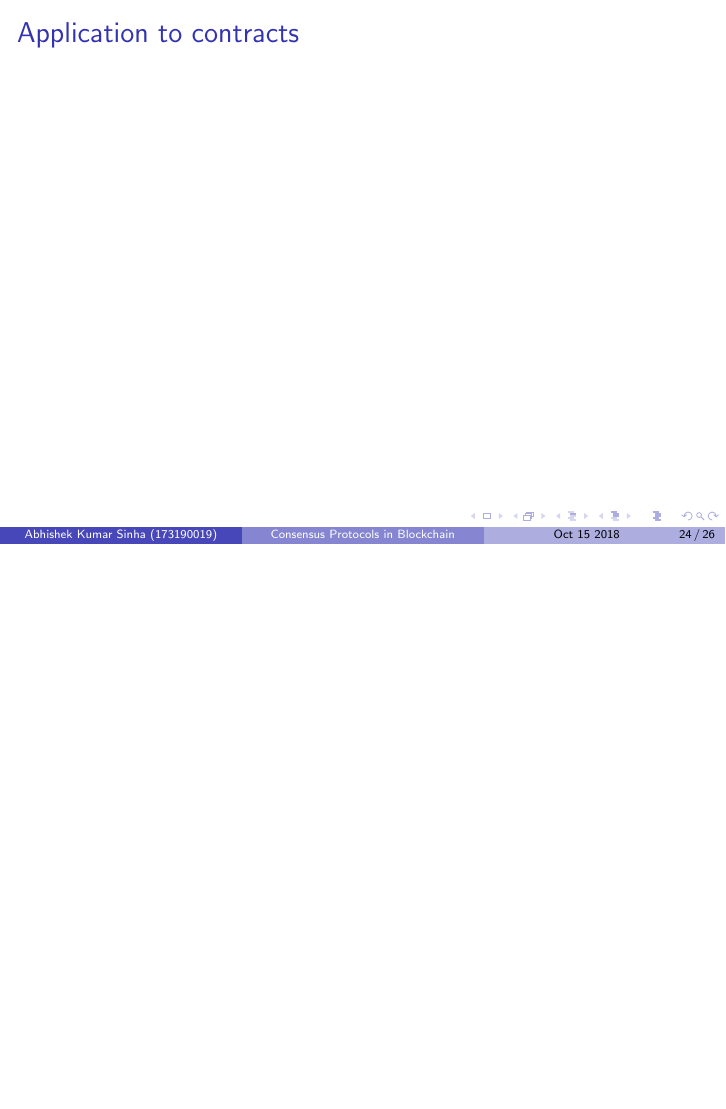
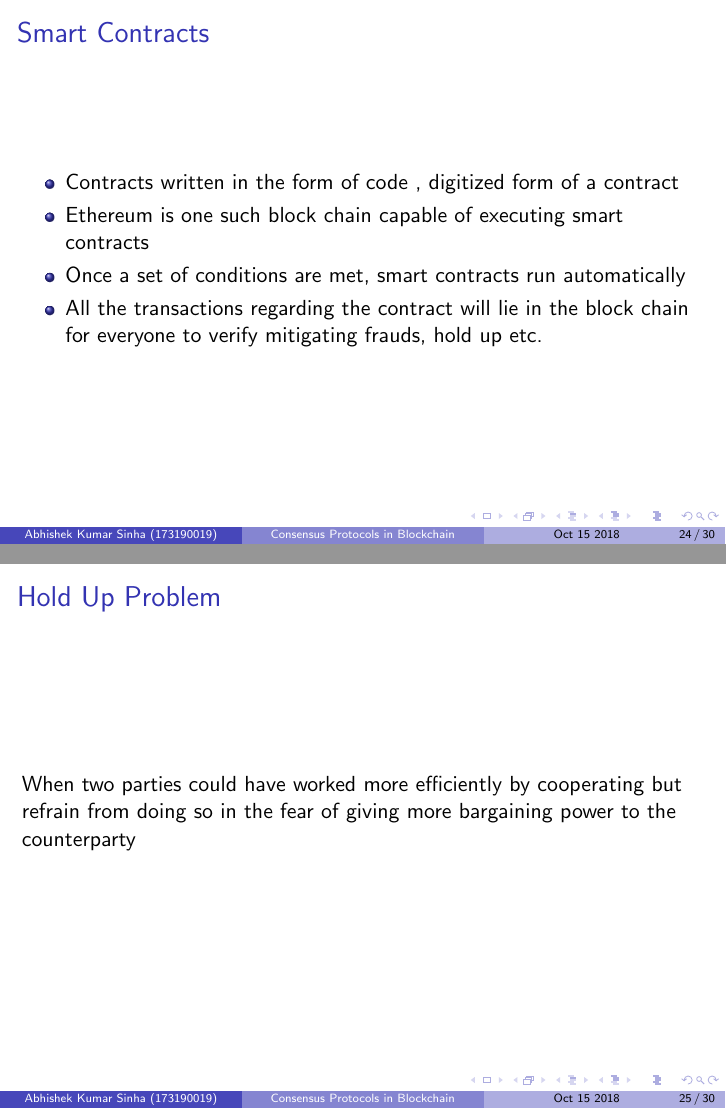
Before and after one commit to jigsaw602/MTP, LaTeX slides (phase1pres.tex): page 24 of 26 before the commit and pages 24 and 25 of 30 after it, the two joined at a grey line, the shorter picture padded with empty space. Compiled offline with pdfLaTeX.

Commit message:
Update phase1pres.tex
illustration about smart contract demo needs to be appended

```diff
--- a/phase1pres.tex
+++ b/phase1pres.tex
@@ -242,6 +242,18 @@ be verified
 
 \end{frame}
 %%%%%%%%%%%%%%%%%%%%%%%%%%%%%%%%%%%%%%%%%%%%%%%%%%
-\section{Smart COntracts}
-\begin{frame}{Application to contracts}
+\section{Smart Contracts}
+\begin{frame}{Smart Contracts}
+\begin{itemize}
+    \item Contracts written in the form of code , digitized form of a contract
+    \item Ethereum is one such block chain capable of executing smart contracts
+    \item Once a set of conditions are met, smart contracts run automatically
+    \item All the transactions regarding the contract will lie in the block chain for everyone to verify mitigating frauds, hold up etc.
+\end{itemize}
 
+\end{frame}
+%%%%%%%%%%%%%%%%%%%%%%%%%%%%%%%%%%%%%%%%%%%%%%%%%%
+\begin{frame}{Hold Up Problem}
+    When two parties could have worked more efficiently by cooperating but refrain from doing so in the fear of giving more bargaining power to the counterparty
+
+\end{frame}
```
Also changed, not shown: phase1pres.tex (28 more changed lines).
